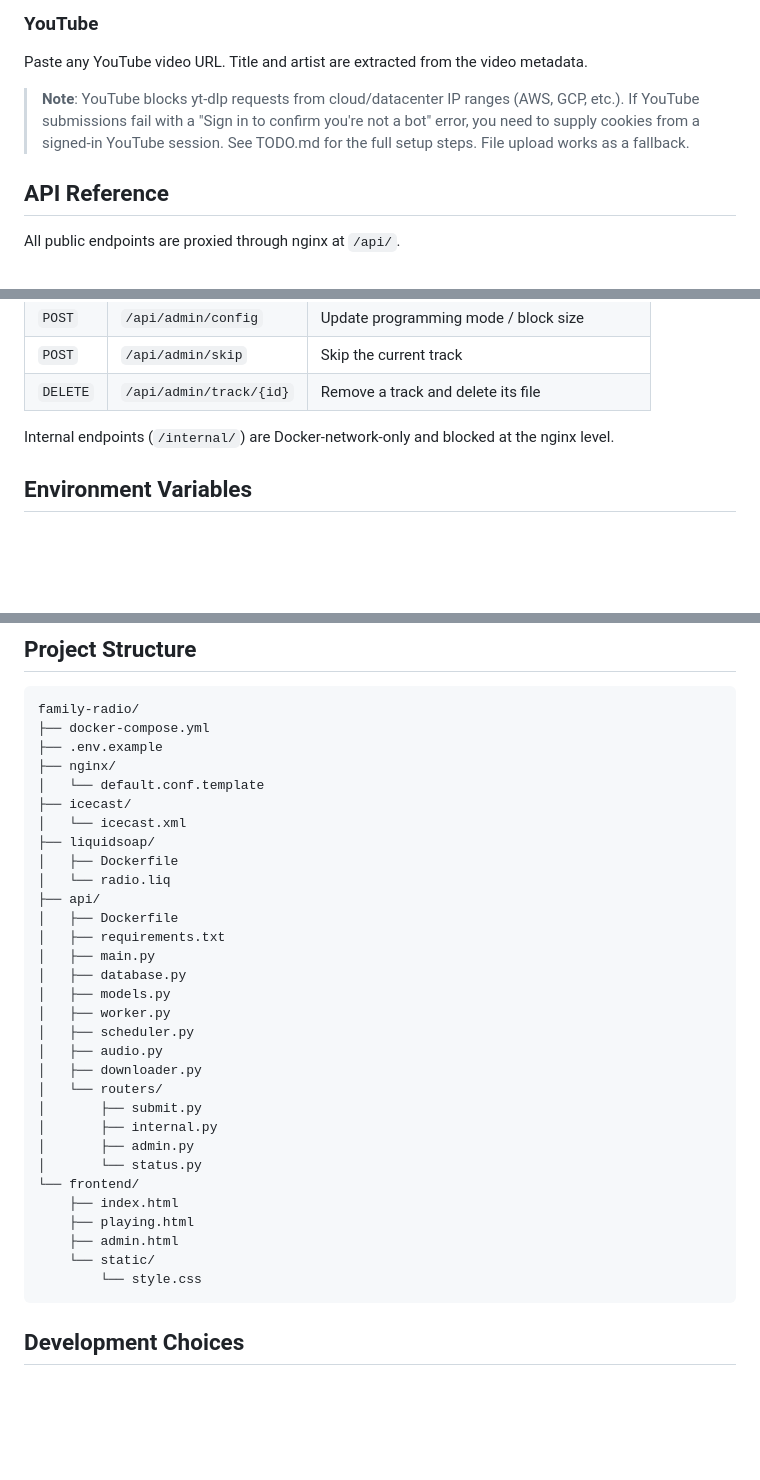
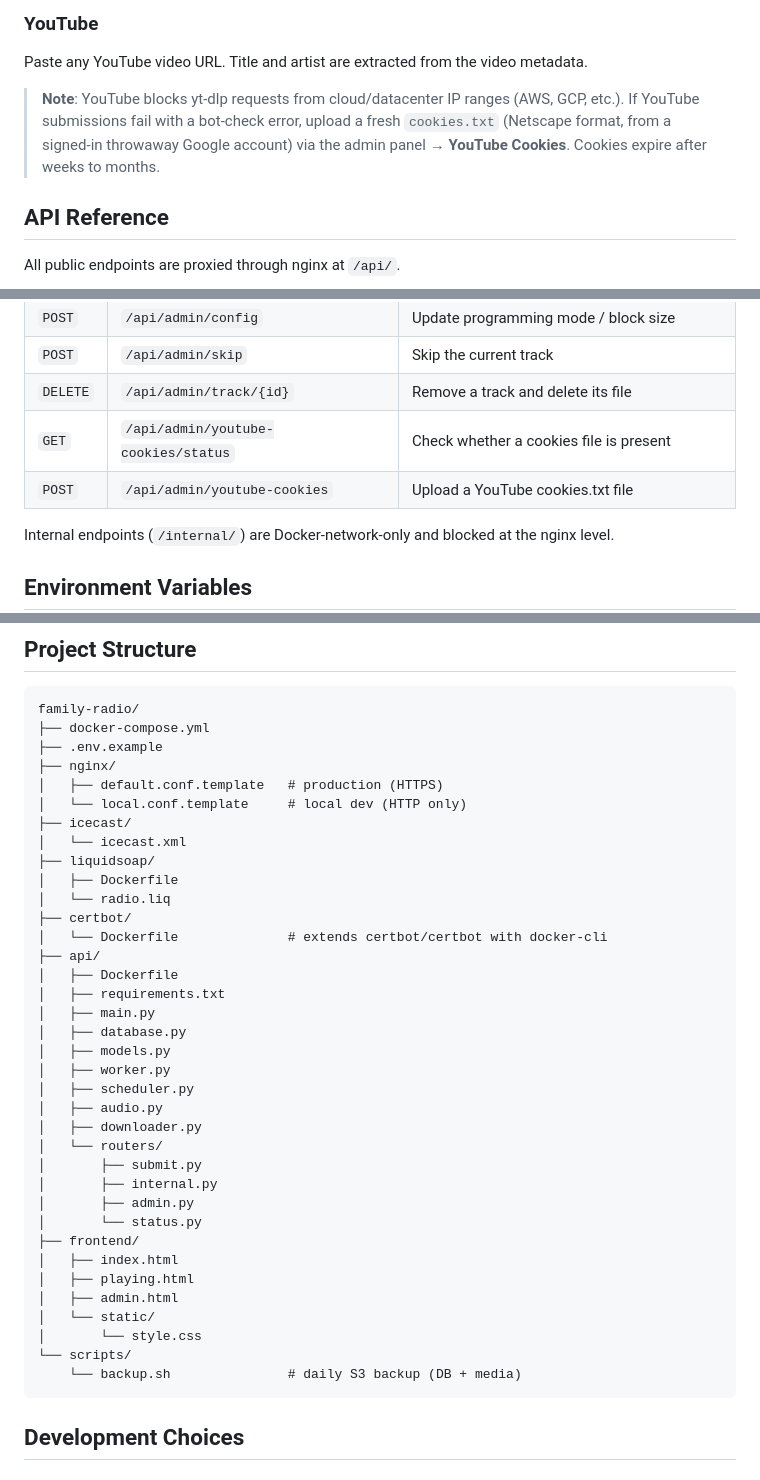
Before and after one commit to linuxmaier/custom-radio, a Markdown page: README.md, 3 parts joined by grey strips. GitHub-like rendering; blank space fills up the shorter version.

````diff
--- a/README.md
+++ b/README.md
@@ -90,7 +90,7 @@ Upload MP3, WAV, FLAC, M4A, OGG, or OPUS files up to 200MB.
 ### YouTube
 Paste any YouTube video URL. Title and artist are extracted from the video metadata.
 
-> **Note**: YouTube blocks yt-dlp requests from cloud/datacenter IP ranges (AWS, GCP, etc.). If YouTube submissions fail with a "Sign in to confirm you're not a bot" error, you need to supply cookies from a signed-in YouTube session. See TODO.md for the full setup steps. File upload works as a fallback.
+> **Note**: YouTube blocks yt-dlp requests from cloud/datacenter IP ranges (AWS, GCP, etc.). If YouTube submissions fail with a bot-check error, upload a fresh `cookies.txt` (Netscape format, from a signed-in throwaway Google account) via the admin panel → **YouTube Cookies**. Cookies expire after weeks to months.
 
 ## API Reference
 
@@ -106,6 +106,8 @@ All public endpoints are proxied through nginx at `/api/`.
 | `POST` | `/api/admin/config` | Update programming mode / block size |
 | `POST` | `/api/admin/skip` | Skip the current track |
 | `DELETE` | `/api/admin/track/{id}` | Remove a track and delete its file |
+| `GET` | `/api/admin/youtube-cookies/status` | Check whether a cookies file is present |
+| `POST` | `/api/admin/youtube-cookies` | Upload a YouTube cookies.txt file |
 
 Internal endpoints (`/internal/`) are Docker-network-only and blocked at the nginx level.
 
@@ -130,12 +132,15 @@ family-radio/
 ├── docker-compose.yml
 ├── .env.example
 ├── nginx/
-│   └── default.conf.template
+│   ├── default.conf.template   # production (HTTPS)
+│   └── local.conf.template     # local dev (HTTP only)
 ├── icecast/
 │   └── icecast.xml
 ├── liquidsoap/
 │   ├── Dockerfile
 │   └── radio.liq
+├── certbot/
+│   └── Dockerfile              # extends certbot/certbot with docker-cli
 ├── api/
 │   ├── Dockerfile
 │   ├── requirements.txt
@@ -151,12 +156,14 @@ family-radio/
 │       ├── internal.py
 │       ├── admin.py
 │       └── status.py
-└── frontend/
-    ├── index.html
-    ├── playing.html
-    ├── admin.html
-    └── static/
-        └── style.css
+├── frontend/
+│   ├── index.html
+│   ├── playing.html
+│   ├── admin.html
+│   └── static/
+│       └── style.css
+└── scripts/
+    └── backup.sh               # daily S3 backup (DB + media)
 ```
 
 ## Development Choices
````
Also changed, not shown: other parts of README.md (+1 -1 lines), CLAUDE.md (+11 -5 lines).
